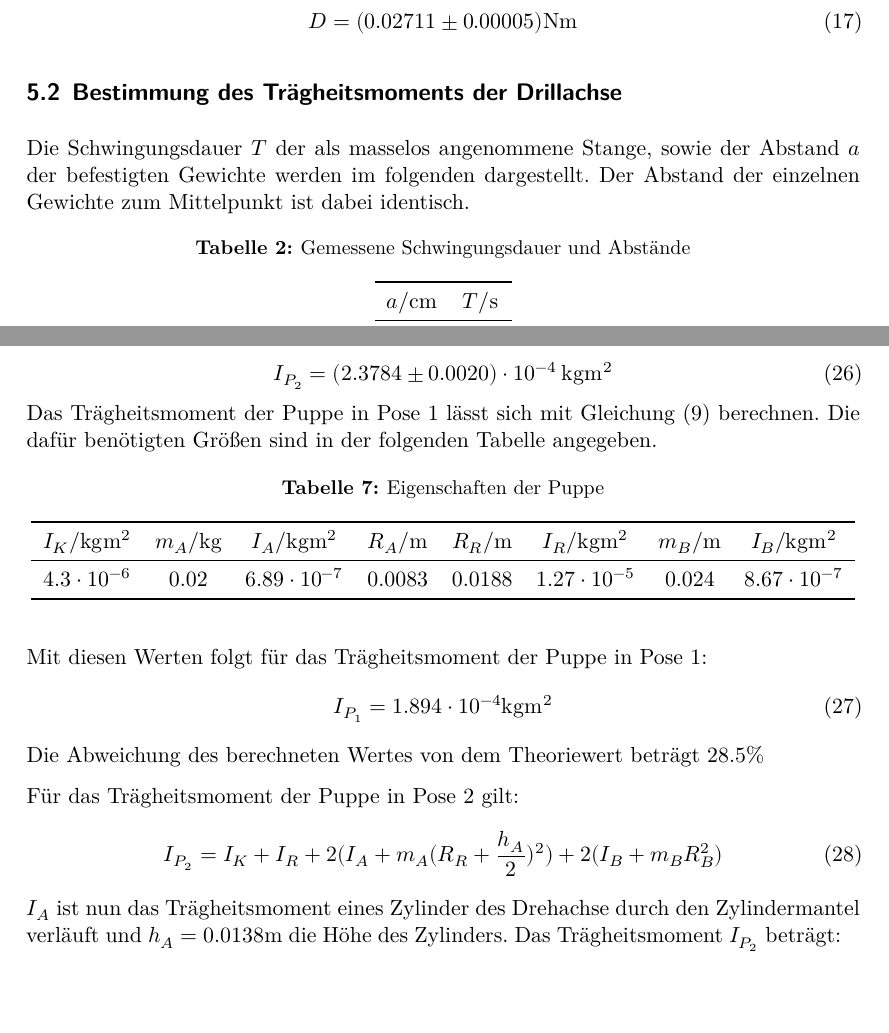
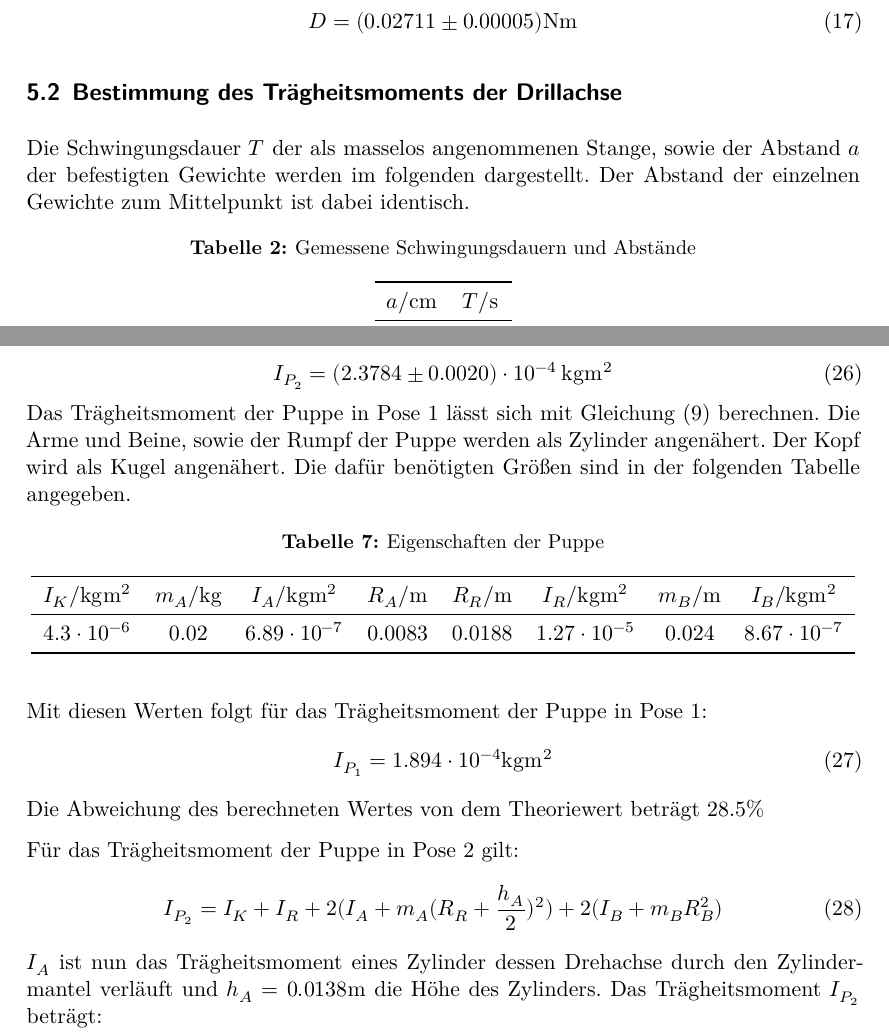
Before and after one commit to lwitthaus/Anfaengerpraktikum, a LaTeX document (V101-Traegheitsmoment/main.tex, which reads V101-Traegheitsmoment/content/auswertung.tex): two parts of pages 7 and 10 of 11, joined at a grey line, cut so that both start at the same text, the shorter picture padded with empty space. Compiled offline with XeLaTeX.

Commit message:
weitere Rechtschreibfehler korrigiert

```diff
--- a/V101-Traegheitsmoment/content/auswertung.tex
+++ b/V101-Traegheitsmoment/content/auswertung.tex
@@ -38,13 +38,13 @@ Es ergibt sich der folgende Mittelwert:
 \end{equation}
 
 \subsection{Bestimmung des Trägheitsmoments der Drillachse}
-Die Schwingungsdauer $T$ der als masselos angenommene Stange, sowie der Abstand $a$
+Die Schwingungsdauer $T$ der als masselos angenommenen Stange, sowie der Abstand $a$
 der befestigten Gewichte werden im folgenden dargestellt. Der Abstand der einzelnen
 Gewichte zum Mittelpunkt ist dabei identisch.
 \begin{table}
   \centering
-  \caption{Gemessene Schwingungsdauer und Abstände}
-  \label{tab:Gemessene Schwingungsdauer und Abstände}
+  \caption{Gemessene Schwingungsdauern und Abstände}
+  \label{tab:Gemessene Schwingungsdauern und Abstände}
   \begin{tabular}{c c}
     \toprule
     $a/$cm & $T/$s \\
@@ -195,7 +195,8 @@ Als Mittelwerte ergeben sich:
   I_{P_2} = (2.3784 \pm 0.0020)\cdot 10^{-4}\: \symup{kgm^2}
 \end{equation}
 Das Trägheitsmoment der Puppe in Pose 1 lässt sich mit Gleichung (9)
-berechnen.
+berechnen. Die Arme und Beine, sowie der Rumpf der Puppe werden als Zylinder angenähert.
+Der Kopf wird als Kugel angenähert.
 Die dafür benötigten Größen sind in der folgenden Tabelle angegeben.
 \begin{table}[H]
   \centering
@@ -219,7 +220,7 @@ Für das Trägheitsmoment der Puppe in Pose 2 gilt:
 \begin{equation}
   I_{P_2} = I_K + I_R + 2(I_A + m_A(R_R + \frac{h_A}{2})^2) + 2(I_B + m_B R_B^2)
 \end{equation}
-$I_A$ ist nun das Trägheitsmoment eines Zylinder des Drehachse durch den Zylindermantel
+$I_A$ ist nun das Trägheitsmoment eines Zylinder dessen Drehachse durch den Zylindermantel
 verläuft und $h_A= 0.0138$m die Höhe des Zylinders.
 Das Trägheitsmoment $I_{P_2}$ beträgt:
 \begin{equation}
```
Also changed, not shown: V101-Traegheitsmoment/content/auswertung.tex (6 more changed lines).
